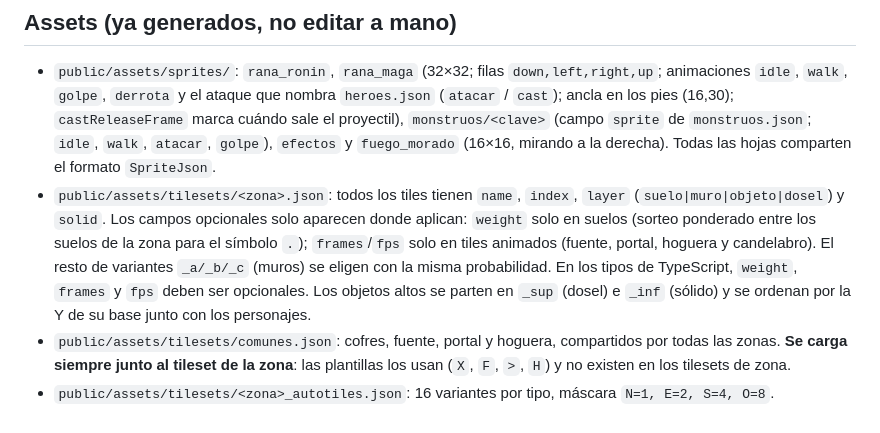
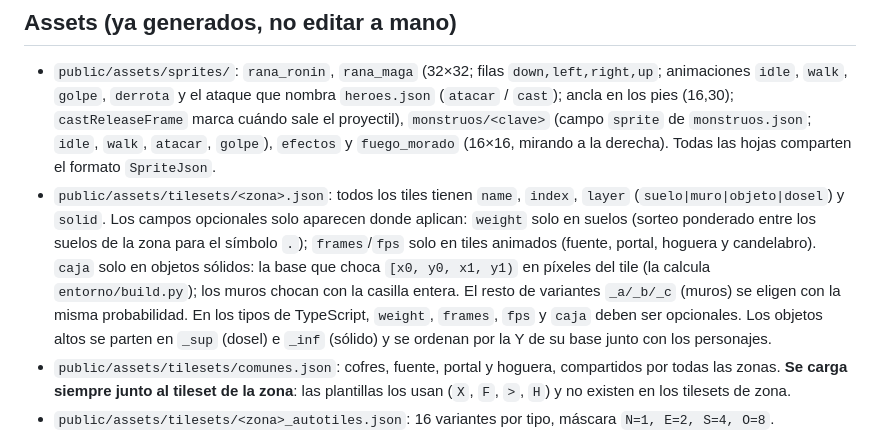
Before and after one commit to PEDROMIRAS/nenufar, a Markdown page: CLAUDE.md, the part around the change. GitHub-like rendering.

Commit message:
CLAUDE.md: campo caja de los tilesets
Co-Authored-By: Claude Opus 5.5 <noreply@anthropic.com>

```diff
--- a/CLAUDE.md
+++ b/CLAUDE.md
@@ -41,7 +41,7 @@ Si el diseño y este archivo discrepan, manda el documento; avisa de la discrepa
 ## Assets (ya generados, no editar a mano)
 
 - `public/assets/sprites/`: `rana_ronin`, `rana_maga` (32×32; filas `down,left,right,up`; animaciones `idle`, `walk`, `golpe`, `derrota` y el ataque que nombra `heroes.json` (`atacar` / `cast`); ancla en los pies (16,30); `castReleaseFrame` marca cuándo sale el proyectil), `monstruos/<clave>` (campo `sprite` de `monstruos.json`; `idle`, `walk`, `atacar`, `golpe`), `efectos` y `fuego_morado` (16×16, mirando a la derecha). Todas las hojas comparten el formato `SpriteJson`.
-- `public/assets/tilesets/<zona>.json`: todos los tiles tienen `name`, `index`, `layer` (`suelo|muro|objeto|dosel`) y `solid`. Los campos opcionales solo aparecen donde aplican: `weight` solo en suelos (sorteo ponderado entre los suelos de la zona para el símbolo `.`); `frames`/`fps` solo en tiles animados (fuente, portal, hoguera y candelabro). El resto de variantes `_a/_b/_c` (muros) se eligen con la misma probabilidad. En los tipos de TypeScript, `weight`, `frames` y `fps` deben ser opcionales. Los objetos altos se parten en `_sup` (dosel) e `_inf` (sólido) y se ordenan por la Y de su base junto con los personajes.
+- `public/assets/tilesets/<zona>.json`: todos los tiles tienen `name`, `index`, `layer` (`suelo|muro|objeto|dosel`) y `solid`. Los campos opcionales solo aparecen donde aplican: `weight` solo en suelos (sorteo ponderado entre los suelos de la zona para el símbolo `.`); `frames`/`fps` solo en tiles animados (fuente, portal, hoguera y candelabro). `caja` solo en objetos sólidos: la base que choca `[x0, y0, x1, y1)` en píxeles del tile (la calcula `entorno/build.py`); los muros chocan con la casilla entera. El resto de variantes `_a/_b/_c` (muros) se eligen con la misma probabilidad. En los tipos de TypeScript, `weight`, `frames`, `fps` y `caja` deben ser opcionales. Los objetos altos se parten en `_sup` (dosel) e `_inf` (sólido) y se ordenan por la Y de su base junto con los personajes.
 - `public/assets/tilesets/comunes.json`: cofres, fuente, portal y hoguera, compartidos por todas las zonas. **Se carga siempre junto al tileset de la zona**: las plantillas los usan (`X`, `F`, `>`, `H`) y no existen en los tilesets de zona.
 - `public/assets/tilesets/<zona>_autotiles.json`: 16 variantes por tipo, máscara `N=1, E=2, S=4, O=8`.
 - `src/data/salas/plantillas_<zona>.json`: mapas ASCII de 15×11 con su `leyenda` y `autotiles`. Para dibujar una sala igual que las vistas previas, ver `tools/generadores/entorno/plantilla.py` (orden de capas, sombras de muros hacia abajo y la derecha, halos de luz).
```
